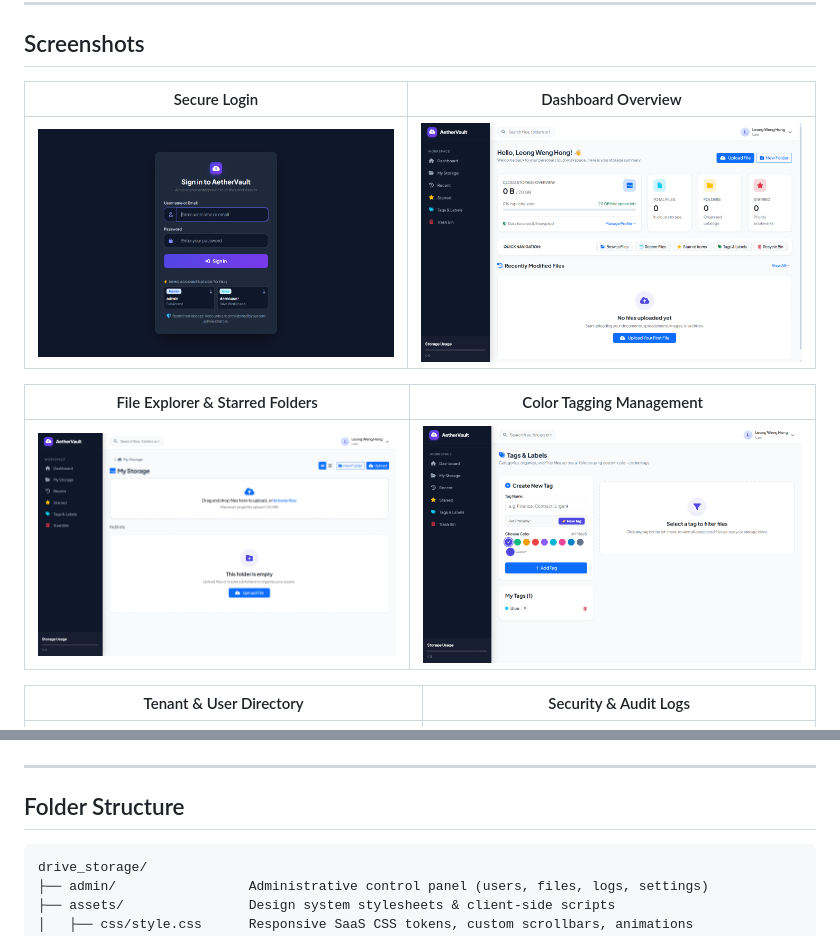
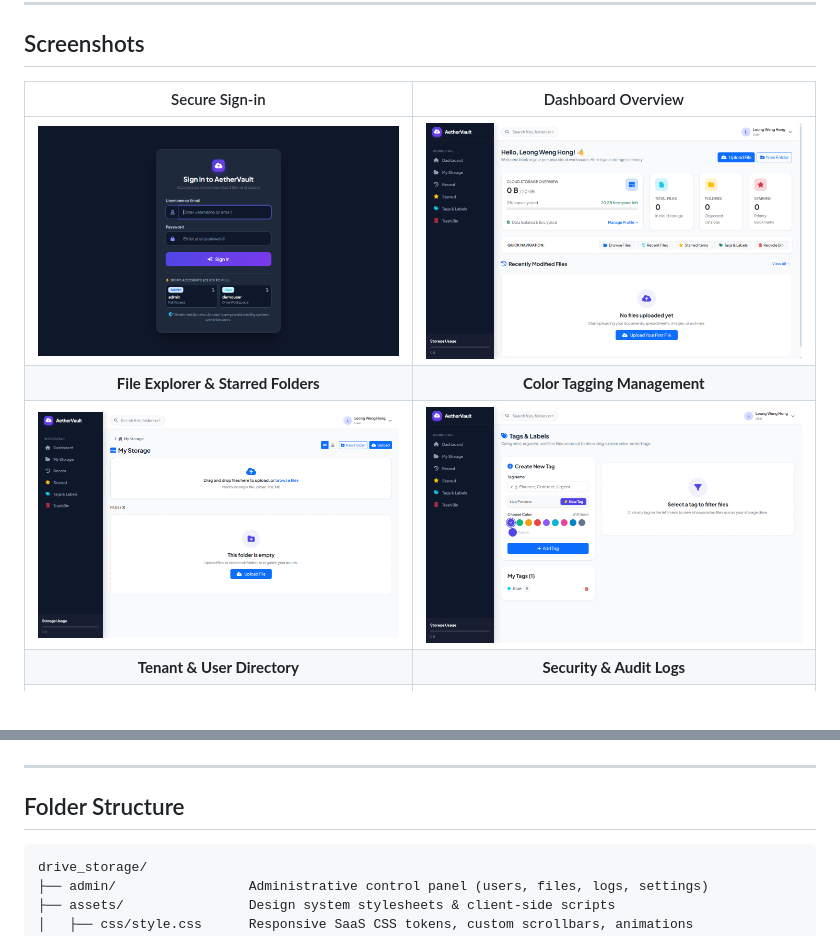
Before and after one commit to leongwenghong-0326/drive_storage, a Markdown page: README.md, 2 parts joined by grey strips. Drawn GitHub-style.

Commit message:
fix(docs): resolve Markdown table formatting, clean UTF-8 encoding, and standardize line breaks in README.md

````diff
--- a/README.md
+++ b/README.md
@@ -30,22 +35,19 @@ A modern, self-hosted enterprise cloud drive and file management platform built
 
 ## Screenshots
 
-| Secure Login | Dashboard Overview |
-|:---:|:---:|
+| Secure Sign-in | Dashboard Overview |
+| :---: | :---: |
 | ![Login Page](docs/screenshots/01-login.png) | ![Dashboard Overview](docs/screenshots/02-dashboard.png) |
-
-| File Explorer & Starred Folders | Color Tagging Management |
-|:---:|:---:|
+| **File Explorer & Starred Folders** | **Color Tagging Management** |
 | ![File Explorer](docs/screenshots/03-files.png) | ![Tag Management](docs/screenshots/04-tags.png) |
-
-| Tenant & User Directory | Security & Audit Logs |
-|:---:|:---:|
+| **Tenant & User Directory** | **Security & Audit Logs** |
 | ![User Directory](docs/screenshots/05-admin-users.png) | ![Audit Logs](docs/screenshots/06-admin-logs.png) |
 
 ---
 
 ## Folder Structure
-```
+
+```text
 drive_storage/
 ├── admin/                 Administrative control panel (users, files, logs, settings)
 ├── assets/                Design system stylesheets & client-side scripts
````
Also changed, not shown: other parts of README.md (+14 -5 lines).
